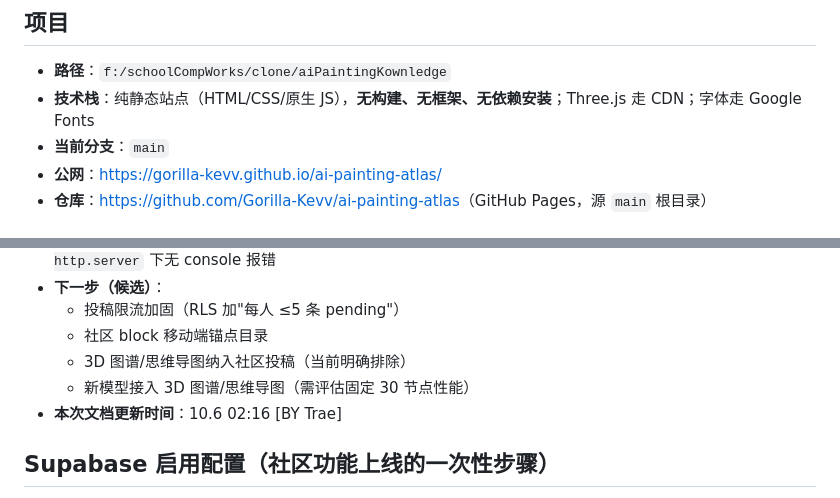
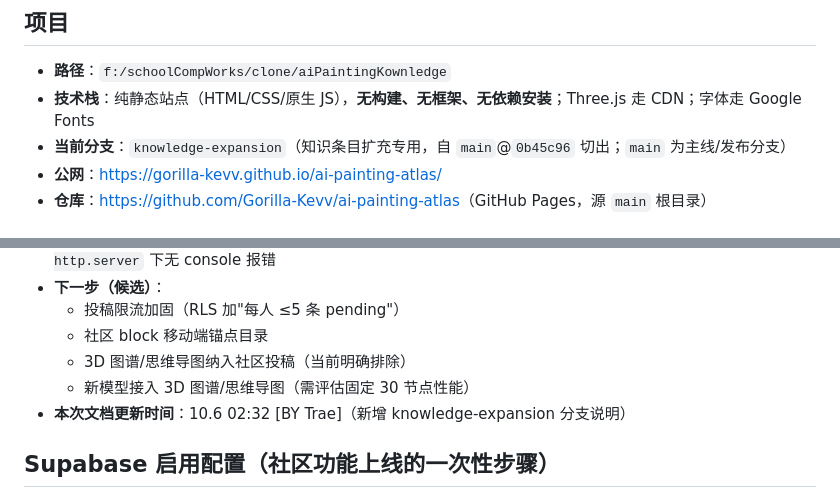
Before and after one commit to Gorilla-Kevv/ai-painting-atlas, a Markdown page: HANDOFF.md, 2 parts joined by grey strips. Drawn GitHub-style.

```diff
--- a/HANDOFF.md
+++ b/HANDOFF.md
@@ -4,7 +4,7 @@
 
 - **路径**：`f:/schoolCompWorks/clone/aiPaintingKownledge`
 - **技术栈**：纯静态站点（HTML/CSS/原生 JS），**无构建、无框架、无依赖安装**；Three.js 走 CDN；字体走 Google Fonts
-- **当前分支**：`main`
+- **当前分支**：`knowledge-expansion`（知识条目扩充专用，自 `main`@`0b45c96` 切出；`main` 为主线/发布分支）
 - **公网**：<https://gorilla-kevv.github.io/ai-painting-atlas/>
 - **仓库**：<https://github.com/Gorilla-Kevv/ai-painting-atlas>（GitHub Pages，源 `main` 根目录）
 
@@ -124,7 +124,7 @@ node --check js/app.js
   - 社区 block 移动端锚点目录
   - 3D 图谱/思维导图纳入社区投稿（当前明确排除）
   - 新模型接入 3D 图谱/思维导图（需评估固定 30 节点性能）
-- **本次文档更新时间**：10.6 02:16 [BY Trae]
+- **本次文档更新时间**：10.6 02:32 [BY Trae]（新增 knowledge-expansion 分支说明）
 
 ## Supabase 启用配置（社区功能上线的一次性步骤）
 
```
Also changed, not shown: PROGRESS.md (+3 -2 lines).
